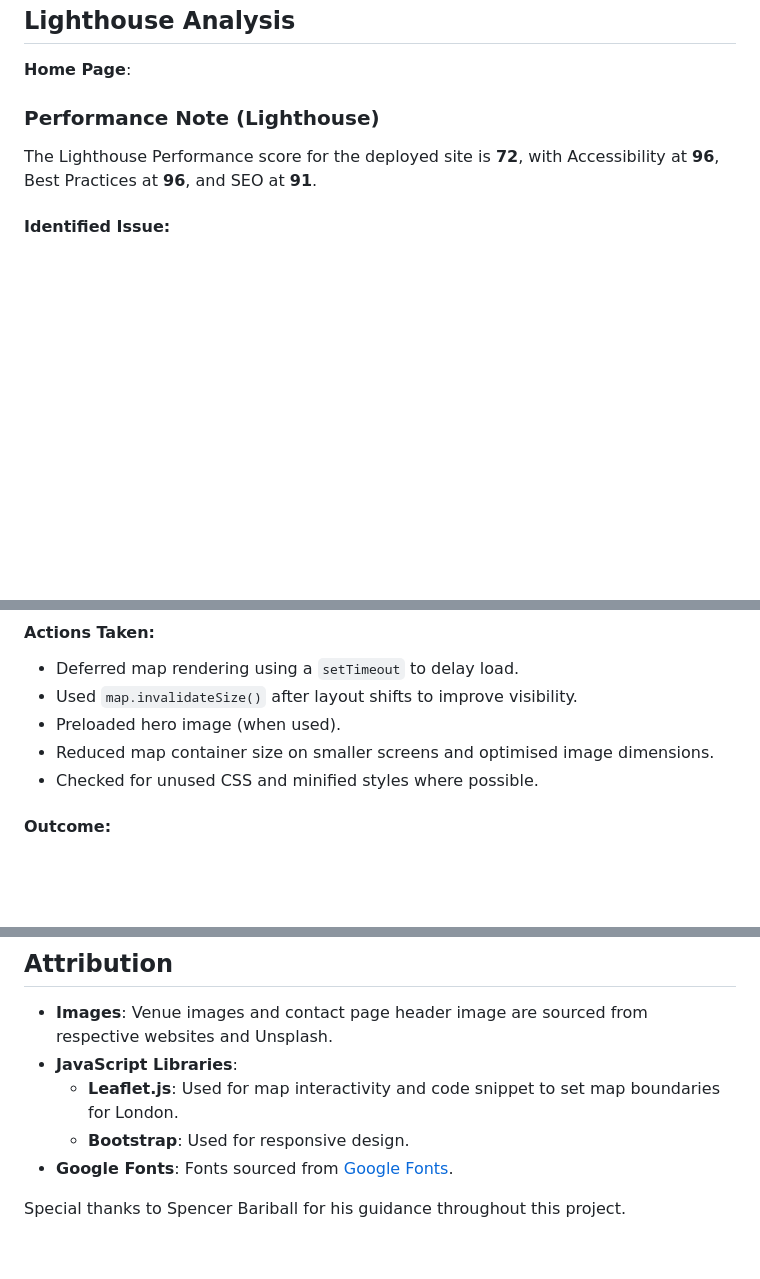
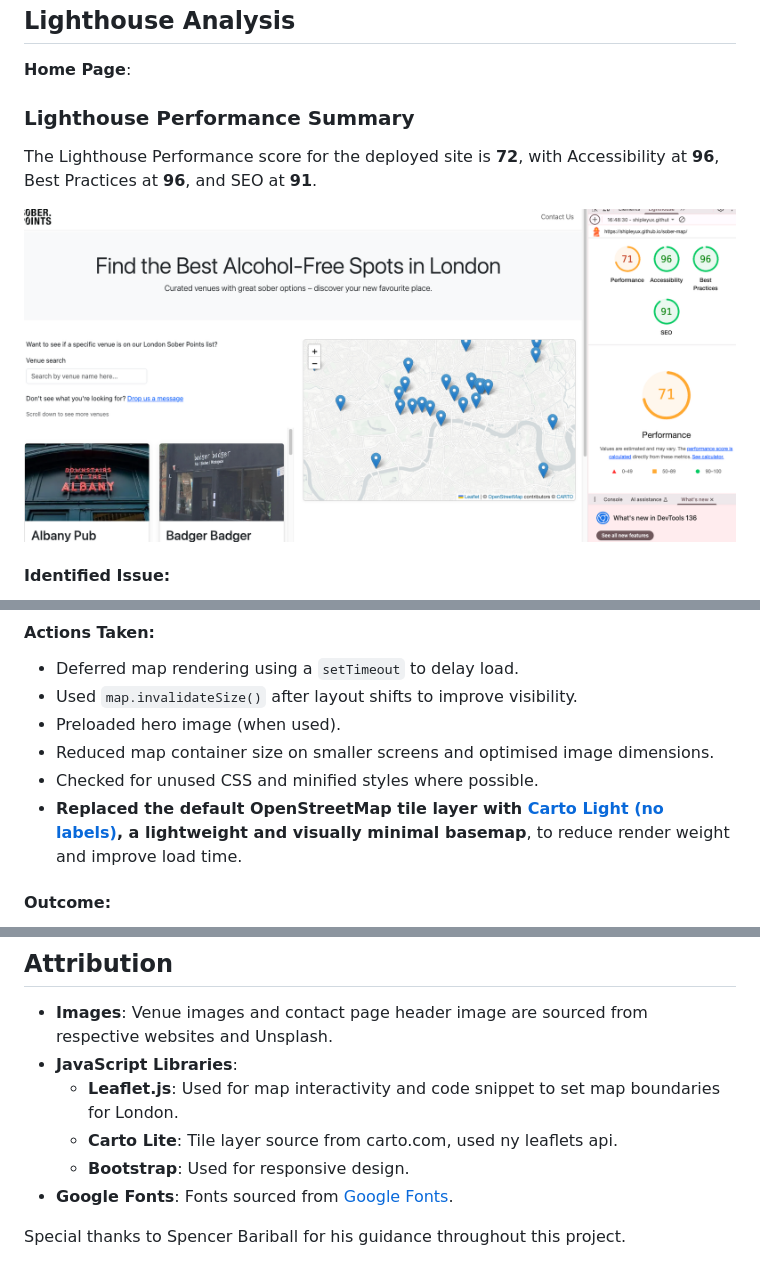
Before and after one commit to shipleyux/sober-map, a Markdown page: README.md, 3 parts joined by grey strips. Drawn GitHub-style; pictures changed too: assets/lighthouse71.png (added); blank space fills up the shorter version.

```diff
--- a/README.md
+++ b/README.md
@@ -183,9 +183,12 @@ Errors Found
 
 ## Lighthouse Analysis ##
  **Home Page**:
-### Performance Note (Lighthouse)
+### Lighthouse Performance Summary
 
 The Lighthouse Performance score for the deployed site is **72**, with Accessibility at **96**, Best Practices at **96**, and SEO at **91**.
+
+![Lighthouse performance score showing 71](assets/lighthouse71.png)
+
 
 #### Identified Issue:
 - **Largest Contentful Paint (LCP)** is the primary factor lowering the performance score.
@@ -201,6 +204,7 @@ The Lighthouse Performance score for the deployed site is **72**, with Accessibi
 - Preloaded hero image (when used).
 - Reduced map container size on smaller screens and optimised image dimensions.
 - Checked for unused CSS and minified styles where possible.
+- **Replaced the default OpenStreetMap tile layer with [Carto Light (no labels)](https://carto.com), a lightweight and visually minimal basemap**, to reduce render weight and improve load time.
 
 #### Outcome:
 Despite these changes, the LCP remains tied to the map rendering process. The map is critical to the application’s function, and removing or replacing it would compromise UX.
@@ -288,7 +292,9 @@ All of these changes were tested manually and are logged in both the [Bug Fix Re
 - **Images**: Venue images and contact page header image are sourced from respective websites and Unsplash.
 - **JavaScript Libraries**:
   - **Leaflet.js**: Used for map interactivity and code snippet to set map boundaries for London.
+  - **Carto Lite**: Tile layer source from carto.com, used ny leaflets api.
   - **Bootstrap**: Used for responsive design.
 - **Google Fonts**: Fonts sourced from [Google Fonts](https://fonts.google.com).
 
+
 Special thanks to Spencer Bariball for his guidance throughout this project.
```
Also changed, not shown: other parts of README.md (+1 -1 lines), assets/Screenshot 2025-05-13 at 16.39.50.png (added), assets/Screenshot 2025-05-13 at 16.54.21.png (added), assets/lighthouse72.png (renamed from assets/Screenshot 2025-05-13 at 13.19.52.png), 1 other file.
